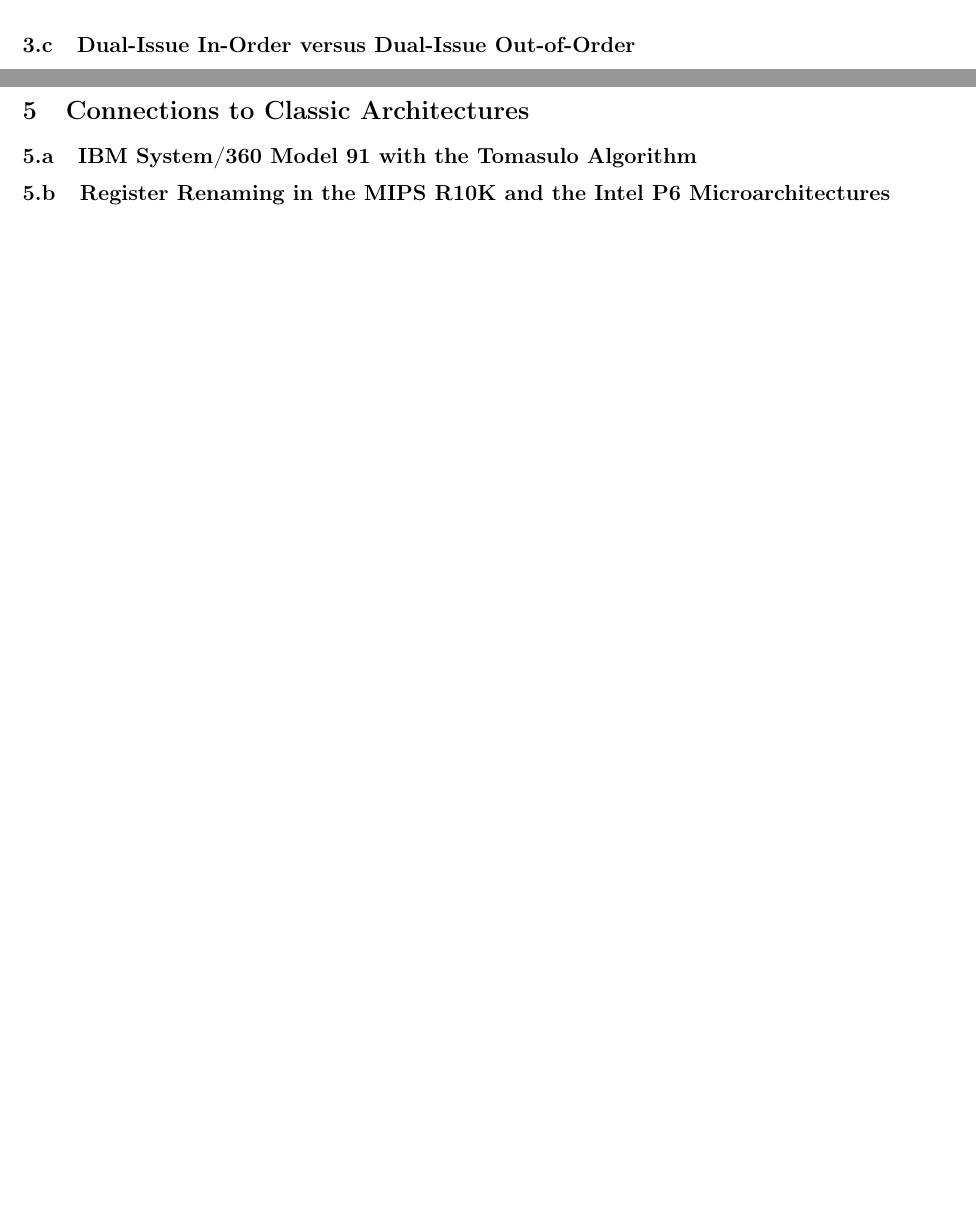
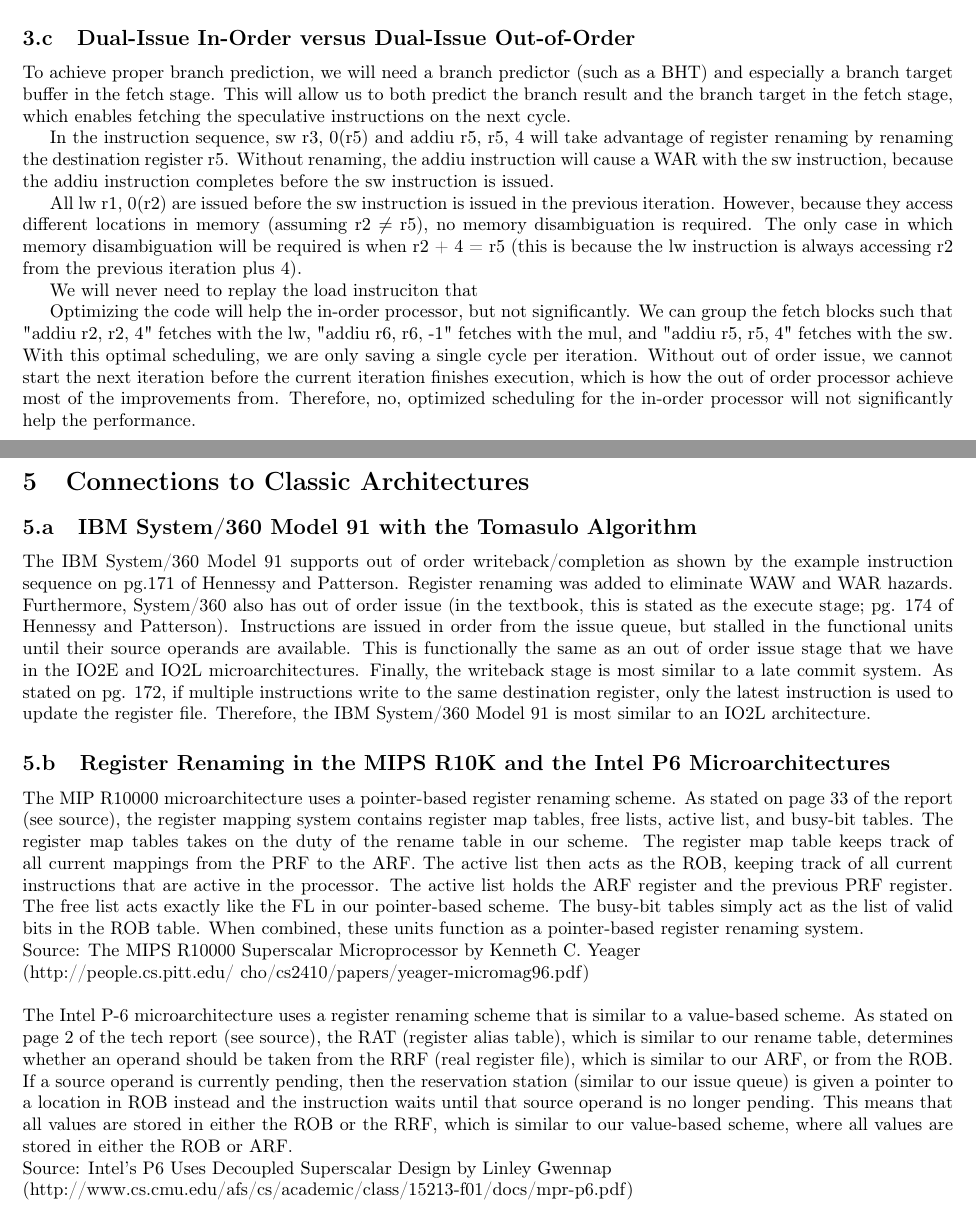
Before and after one commit to timsean/comparch, a LaTeX problem sheet (hw4/hw4.tex): two parts of pages 6 and 8 of 8 before the commit and two parts of pages 6 and 9 of 9 after it, joined at a grey line, cut so that both start at the same text, the shorter picture padded with empty space. Compiled offline with pdfLaTeX.

Commit message:
5 completed

```diff
--- a/hw4/hw4.tex
+++ b/hw4/hw4.tex
@@ -319,6 +319,16 @@
 Therefore, the total number of cycles it takes to execute 64 iterations is 9*32 = 288 cycles.
 
 \subsection{Dual-Issue In-Order versus Dual-Issue Out-of-Order}
+
+To achieve proper branch prediction, we will need a branch predictor (such as a BHT) and especially a branch target buffer in the fetch stage. This will allow us to both predict the branch result and the branch target in the fetch stage, which enables fetching the speculative instructions on the next cycle.
+
+In the instruction sequence, sw r3, 0(r5) and addiu r5, r5, 4 will take advantage of register renaming by renaming the destination register r5. Without renaming, the addiu instruction will cause a WAR with the sw instruction, because the addiu instruction completes before the sw instruction is issued.
+
+All lw r1, 0(r2) are issued before the sw instruction is issued in the previous iteration. However, because they access different locations in memory (assuming r2 $\neq$ r5), no memory disambiguation is required. The only case in which memory disambiguation will be required is when r2 + 4 = r5 (this is because the lw instruction is always accessing r2 from the previous iteration plus 4).
+
+We will never need to replay the load instruciton that
+
+Optimizing the code will help the in-order processor, but not significantly. We can group the fetch blocks such that "addiu r2, r2, 4" fetches with the lw, "addiu r6, r6, -1" fetches with the mul, and "addiu r5, r5, 4" fetches with the sw. With this optimal scheduling, we are only saving a single cycle per iteration. Without out of order issue, we cannot start the next iteration before the current iteration finishes execution, which is how the out of order processor achieve most of the improvements from. Therefore, no, optimized scheduling for the in-order processor will not significantly help the performance.
 
 \cleardoublepage
 \section{Branch Prediction}
@@ -455,8 +466,16 @@
 \section{Connections to Classic Architectures}
 
 \subsection{IBM System/360 Model 91 with the Tomasulo Algorithm}
-
+The IBM System/360 Model 91 supports out of order writeback/completion as shown by the example instruction sequence on pg.171 of Hennessy and Patterson. Register renaming was added to eliminate WAW and WAR hazards. Furthermore, System/360 also has out of order issue (in the textbook, this is stated as the execute stage; pg. 174 of Hennessy and Patterson). Instructions are issued in order from the issue queue, but stalled in the functional units until their source operands are available. This is functionally the same as an out of order issue stage that we have in the IO2E and IO2L microarchitectures. Finally, the writeback stage is most similar to a late commit system. As stated on pg. 172, if multiple instructions write to the same destination register, only the latest instruction is used to update the register file. Therefore, the IBM System/360 Model 91 is most similar to an IO2L architecture.
 
 \subsection{Register Renaming in the MIPS R10K and the Intel P6 Microarchitectures}
+The MIP R10000 microarchitecture uses a pointer-based register renaming scheme. As stated on page 33 of the report (see source), the register mapping system contains register map tables, free lists, active list, and busy-bit tables. The register map tables takes on the duty of the rename table in our scheme. The register map table keeps track of all current mappings from the PRF to the ARF. The active list then acts as the ROB, keeping track of all current instructions that are active in the processor. The active list holds the ARF register and the previous PRF register. The free list acts exactly like the FL in our pointer-based scheme. The busy-bit tables simply act as the list of valid bits in the ROB table. When combined, these units function as a pointer-based register renaming system.\\
+Source: The MIPS R10000 Superscalar Microprocessor by Kenneth C. Yeager \\
+(http://people.cs.pitt.edu/~cho/cs2410/papers/yeager-micromag96.pdf) \\
+\\
+The Intel P-6 microarchitecture uses a register renaming scheme that is similar to a value-based scheme. As stated on page 2 of the tech report (see source), the RAT (register alias table), which is similar to our rename table, determines whether an operand should be taken from the RRF (real register file), which is similar to our ARF, or from the ROB. If a source operand is currently pending, then the reservation station (similar to our issue queue) is given a pointer to a location in ROB instead and the instruction waits until that source operand is no longer pending. This means that all values are stored in either the ROB or the RRF, which is similar to our value-based scheme, where all values are stored in either the ROB or ARF.
+\\
+Source: Intel's P6 Uses Decoupled Superscalar Design by Linley Gwennap \\
+(http://www.cs.cmu.edu/afs/cs/academic/class/15213-f01/docs/mpr-p6.pdf)\\
 
 \end{document}
```
Also changed, not shown: hw4/hw4.pdf, hw4/hw4.tex (3 more changed lines), 3 other files.
